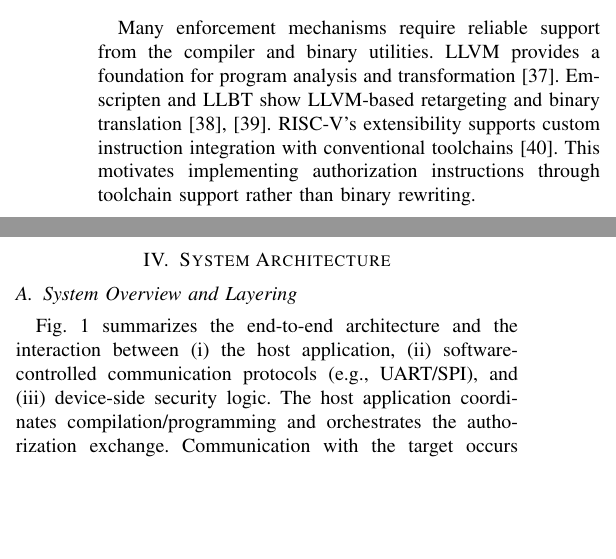
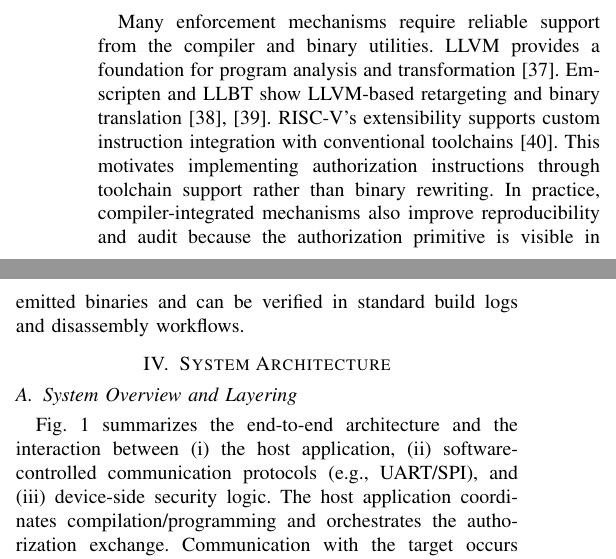
Before and after one commit to Maria618-hash/Ardiono-Alpha, a LaTeX paper (main.tex, which reads paper/RELATED_WORK.tex): two parts of the columns of page 2 of 7, joined at a grey line, cut so that both start at the same text, the shorter picture padded with empty space. Compiled offline with pdfLaTeX.

Commit message:
Add brief toolchain note in related work
Co-authored-by: daniyal.jamal <daniyal.jamal@heptasoftwaresolutions.com>

```diff
--- a/paper/RELATED_WORK.tex
+++ b/paper/RELATED_WORK.tex
@@ -67,3 +67,6 @@ and binary translation~\cite{zakai2011emscripten,shen2012llbt}. RISC-V’s exten
 supports custom instruction integration with conventional
 toolchains~\cite{waterman2014riscv}. This motivates implementing authorization
 instructions through toolchain support rather than binary rewriting.
+In practice, compiler-integrated mechanisms also improve reproducibility and audit
+because the authorization primitive is visible in emitted binaries and can be verified
+in standard build logs and disassembly workflows.
```
